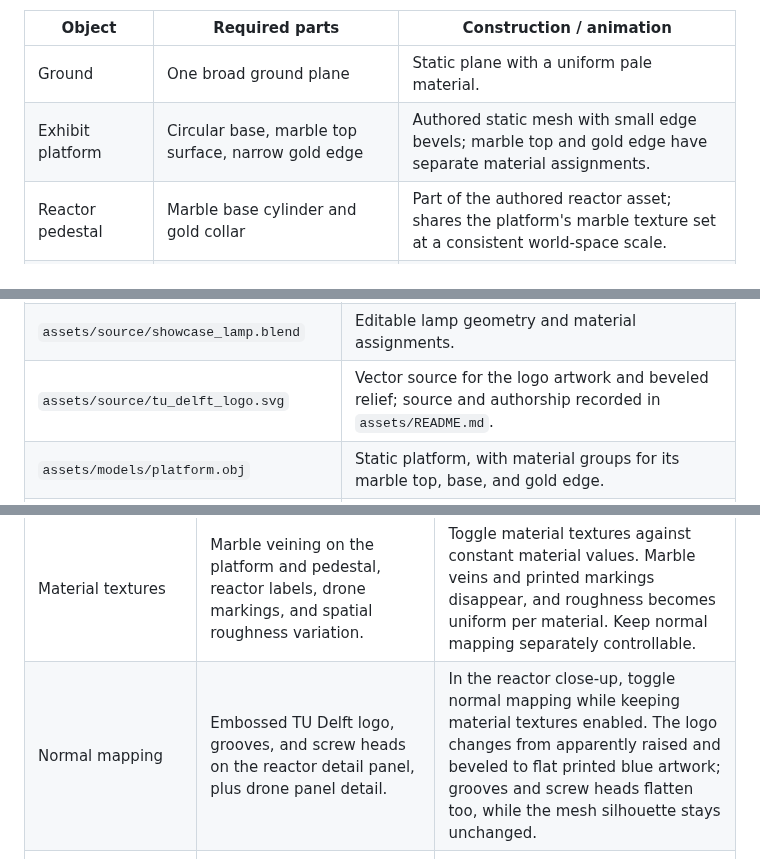
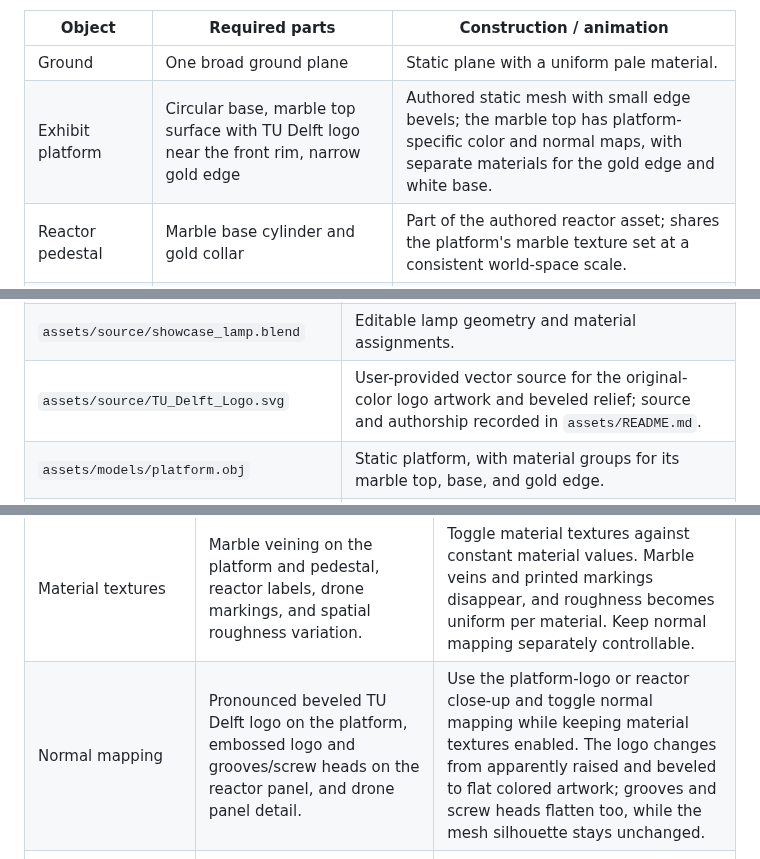
Before and after one commit to rej100/cg-project, a Markdown page: README.md, 3 parts joined by grey strips. Rendered like a GitHub page.

```diff
--- a/README.md
+++ b/README.md
@@ -72,7 +74,7 @@ with appropriate rotation pivots.
 | Object | Required parts | Construction / animation |
 | --- | --- | --- |
 | Ground | One broad ground plane | Static plane with a uniform pale material. |
-| Exhibit platform | Circular base, marble top surface, narrow gold edge | Authored static mesh with small edge bevels; marble top and gold edge have separate material assignments. |
+| Exhibit platform | Circular base, marble top surface with TU Delft logo near the front rim, narrow gold edge | Authored static mesh with small edge bevels; the marble top has platform-specific color and normal maps, with separate materials for the gold edge and white base. |
 | Reactor pedestal | Marble base cylinder and gold collar | Part of the authored reactor asset; shares the platform's marble texture set at a consistent world-space scale. |
 | Reactor core | Cyan inner cylinder and dark backing/recess | Part of the authored reactor asset; core has an emissive material. |
 | Reactor housing | Three white outer panels and one visible detail panel bearing the TU Delft logo | Authored panels with readable UVs for the colored logo, its normal-mapped bevels, grooves, and markings. |
@@ -102,7 +104,7 @@ and images without requiring Blender at runtime.
 | `assets/source/reactor.blend` | Editable reactor, pedestal, and detail panel, including the detailed logo geometry used for baking. |
 | `assets/source/drone.blend` | Editable body, rotor, sensor mount, and sensor head meshes, with reference positions and pivots for assembly. |
 | `assets/source/showcase_lamp.blend` | Editable lamp geometry and material assignments. |
-| `assets/source/tu_delft_logo.svg` | Vector source for the logo artwork and beveled relief; source and authorship recorded in `assets/README.md`. |
+| `assets/source/TU_Delft_Logo.svg` | User-provided vector source for the original-color logo artwork and beveled relief; source and authorship recorded in `assets/README.md`. |
 | `assets/models/platform.obj` | Static platform, with material groups for its marble top, base, and gold edge. |
 | `assets/models/reactor.obj` | Static reactor assembly: pedestal, collar, core, recess, panels, rings, and supports, with named material groups. |
 | `assets/models/showcase_lamp.obj` | Static fixture with separate housing and emissive-face material groups. |
@@ -217,7 +221,7 @@ the blue logo remains visible as a flat printed design.
 | Multiple viewpoints | The platform, flight route, drone, and reactor details. | Switch between showcase, overhead, follow, and close-up camera presets while the same scene runs. |
 | Advanced shading: PBR | Polished marble beside gold trim, white ceramic, gold reactor rings, aluminium supports, and the dark sensor. Curved surfaces expose highlight shape and material differences. | Compare PBR against the simple reference shading mode at a fixed camera, light setup, and exposure. Include the marble pedestal and gold collar in a material close-up. |
 | Material textures | Marble veining on the platform and pedestal, reactor labels, drone markings, and spatial roughness variation. | Toggle material textures against constant material values. Marble veins and printed markings disappear, and roughness becomes uniform per material. Keep normal mapping separately controllable. |
-| Normal mapping | Embossed TU Delft logo, grooves, and screw heads on the reactor detail panel, plus drone panel detail. | In the reactor close-up, toggle normal mapping while keeping material textures enabled. The logo changes from apparently raised and beveled to flat printed blue artwork; grooves and screw heads flatten too, while the mesh silhouette stays unchanged. |
+| Normal mapping | Pronounced beveled TU Delft logo on the platform, embossed logo and grooves/screw heads on the reactor panel, and drone panel detail. | Use the platform-logo or reactor close-up and toggle normal mapping while keeping material textures enabled. The logo changes from apparently raised and beveled to flat colored artwork; grooves and screw heads flatten too, while the mesh silhouette stays unchanged. |
 | Environment mapping | Gold reactor rings and metallic drone trim reflect the sky and distant environment. | Move the camera around the curved metal and toggle its environment-reflection contribution. Keep the background and direct lighting visible. |
 | Smooth paths using at least three cubic Bézier curves | The drone flies a closed route comprising four smoothly joined cubic segments. | Toggle path movement and the rendered curve independently. The overhead view exposes the route; the showcase view exposes height changes. |
 | Hierarchical transformations | Code-assembled drone body → rotor mounts → spinning blades, and body → turning sensor mount → tilting sensor head, using separately loaded mesh assets. | Pause route movement while component animation continues, then toggle component animation separately. Use the drone close-up to show the nested motion. |
```
Also changed, not shown: other parts of README.md (+10 -6 lines), assets/README.md (+67 -24 lines), assets/previews/platform.png, assets/previews/platform_logo_normal_off.png (added), assets/previews/platform_logo_normal_on.png (added), assets/textures/platform_normal.png (added), 5 other files.
